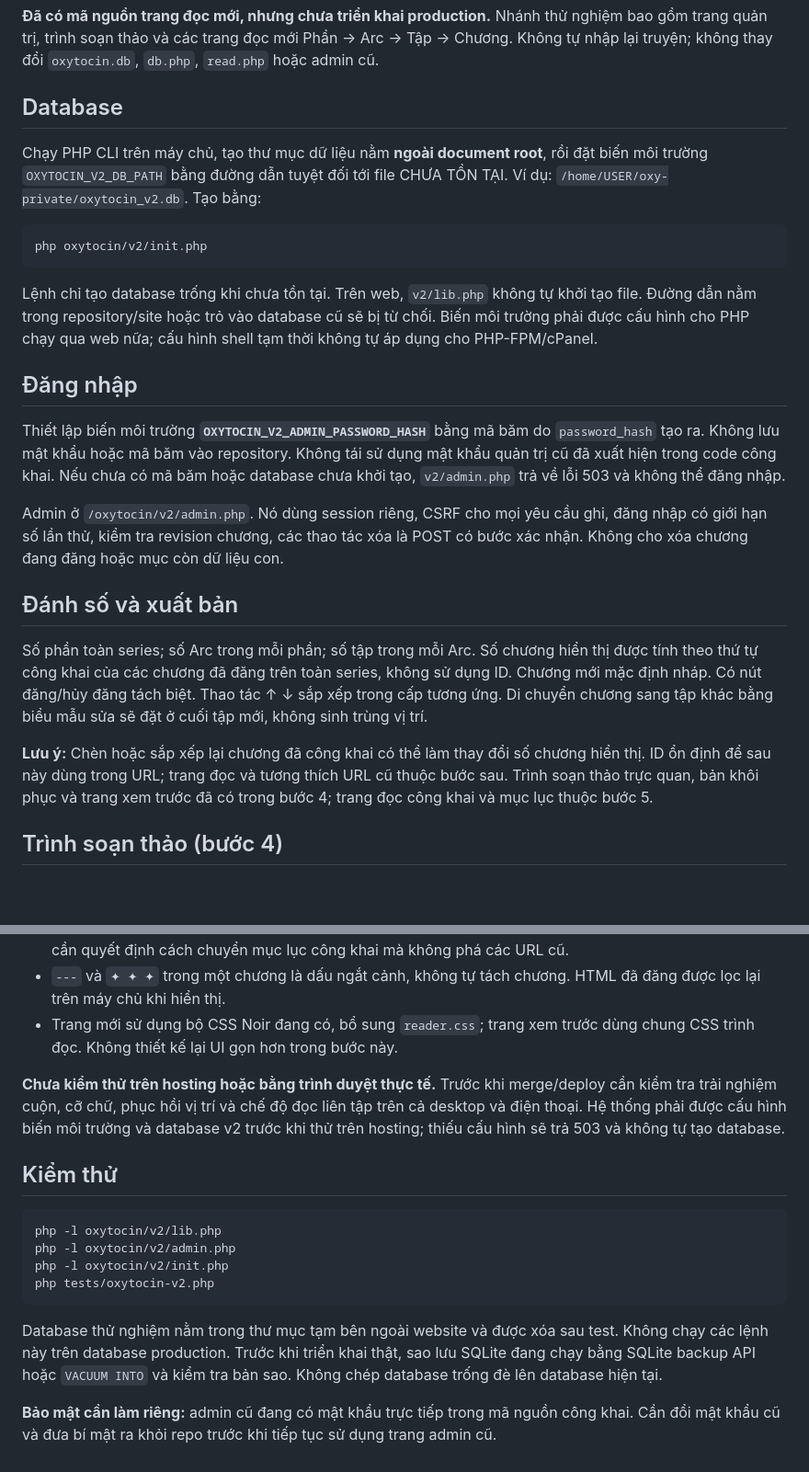
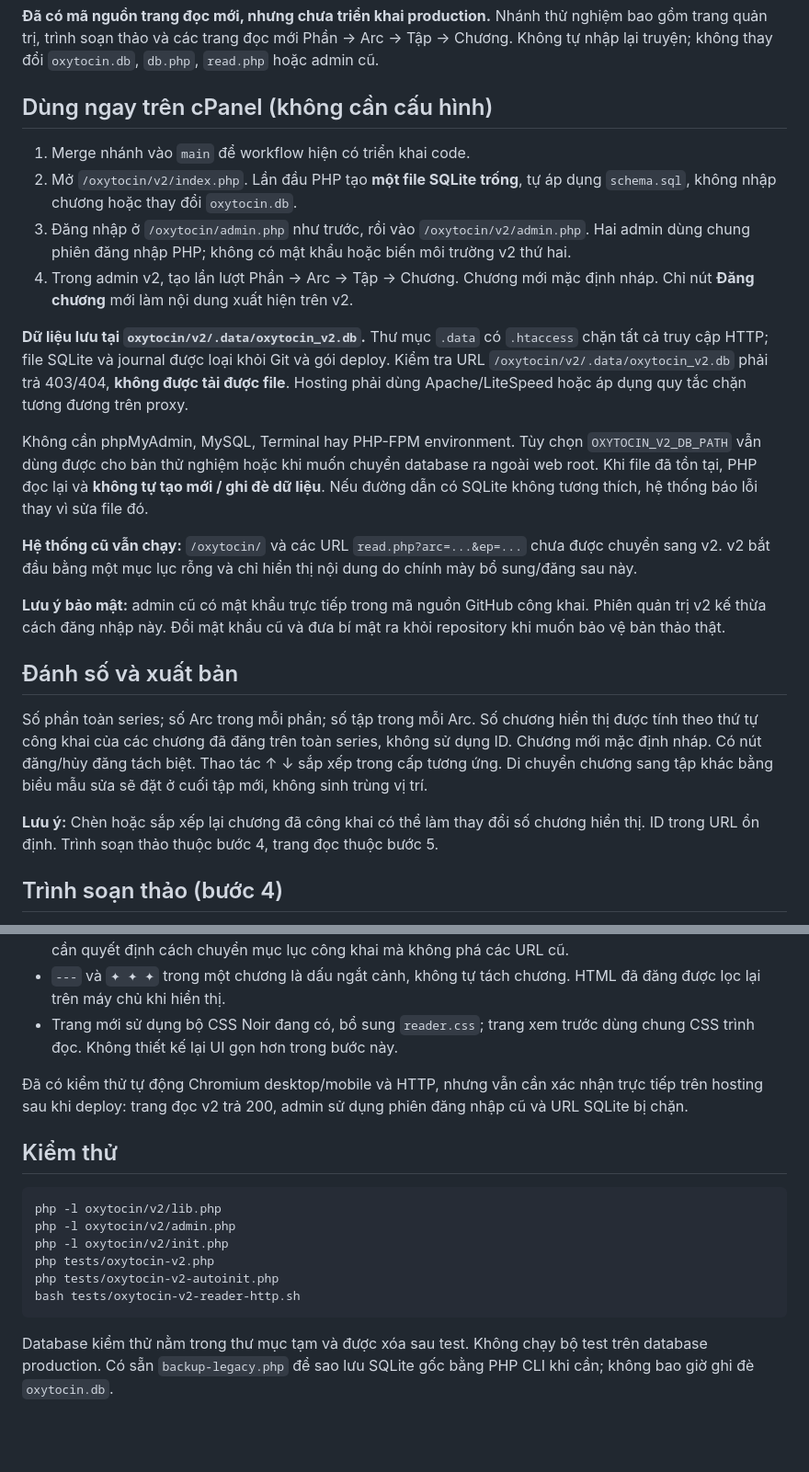
Before and after one commit to vietdung6/vuvietdung.com, a Markdown page: oxytocin/v2/README.md, 2 parts joined by grey strips. Shown at 92% size. Drawn GitHub-style; blank space fills up the shorter version.

Commit message:
Document zero-configuration blank SQLite and reused admin session

````diff
--- a/oxytocin/v2/README.md
+++ b/oxytocin/v2/README.md
@@ -2,27 +2,26 @@
 
 **Đã có mã nguồn trang đọc mới, nhưng chưa triển khai production.** Nhánh thử nghiệm bao gồm trang quản trị, trình soạn thảo và các trang đọc mới Phần → Arc → Tập → Chương. Không tự nhập lại truyện; không thay đổi `oxytocin.db`, `db.php`, `read.php` hoặc admin cũ.
 
-## Database
+## Dùng ngay trên cPanel (không cần cấu hình)
 
-Chạy PHP CLI trên máy chủ, tạo thư mục dữ liệu nằm **ngoài document root**, rồi đặt biến môi trường `OXYTOCIN_V2_DB_PATH` bằng đường dẫn tuyệt đối tới file CHƯA TỒN TẠI. Ví dụ: `/home/USER/oxy-private/oxytocin_v2.db`. Tạo bằng:
+1. Merge nhánh vào `main` để workflow hiện có triển khai code.
+2. Mở `/oxytocin/v2/index.php`. Lần đầu PHP tạo **một file SQLite trống**, tự áp dụng `schema.sql`, không nhập chương hoặc thay đổi `oxytocin.db`.
+3. Đăng nhập ở `/oxytocin/admin.php` như trước, rồi vào `/oxytocin/v2/admin.php`. Hai admin dùng chung phiên đăng nhập PHP; không có mật khẩu hoặc biến môi trường v2 thứ hai.
+4. Trong admin v2, tạo lần lượt Phần → Arc → Tập → Chương. Chương mới mặc định nháp. Chỉ nút **Đăng chương** mới làm nội dung xuất hiện trên v2.
 
-```sh
-php oxytocin/v2/init.php
-```
+**Dữ liệu lưu tại `oxytocin/v2/.data/oxytocin_v2.db`.** Thư mục `.data` có `.htaccess` chặn tất cả truy cập HTTP; file SQLite và journal được loại khỏi Git và gói deploy. Kiểm tra URL `/oxytocin/v2/.data/oxytocin_v2.db` phải trả 403/404, **không được tải được file**. Hosting phải dùng Apache/LiteSpeed hoặc áp dụng quy tắc chặn tương đương trên proxy.
 
-Lệnh chỉ tạo database trống khi chưa tồn tại. Trên web, `v2/lib.php` không tự khởi tạo file. Đường dẫn nằm trong repository/site hoặc trỏ vào database cũ sẽ bị từ chối. Biến môi trường phải được cấu hình cho PHP chạy qua web nữa; cấu hình shell tạm thời không tự áp dụng cho PHP-FPM/cPanel.
+Không cần phpMyAdmin, MySQL, Terminal hay PHP-FPM environment. Tùy chọn `OXYTOCIN_V2_DB_PATH` vẫn dùng được cho bản thử nghiệm hoặc khi muốn chuyển database ra ngoài web root. Khi file đã tồn tại, PHP đọc lại và **không tự tạo mới / ghi đè dữ liệu**. Nếu đường dẫn có SQLite không tương thích, hệ thống báo lỗi thay vì sửa file đó.
 
-## Đăng nhập
+**Hệ thống cũ vẫn chạy:** `/oxytocin/` và các URL `read.php?arc=...&ep=...` chưa được chuyển sang v2. v2 bắt đầu bằng một mục lục rỗng và chỉ hiển thị nội dung do chính mày bổ sung/đăng sau này.
 
-Thiết lập biến môi trường **`OXYTOCIN_V2_ADMIN_PASSWORD_HASH`** bằng mã băm do `password_hash` tạo ra. Không lưu mật khẩu hoặc mã băm vào repository. Không tái sử dụng mật khẩu quản trị cũ đã xuất hiện trong code công khai. Nếu chưa có mã băm hoặc database chưa khởi tạo, `v2/admin.php` trả về lỗi 503 và không thể đăng nhập.
-
-Admin ở `/oxytocin/v2/admin.php`. Nó dùng session riêng, CSRF cho mọi yêu cầu ghi, đăng nhập có giới hạn số lần thử, kiểm tra revision chương, các thao tác xóa là POST có bước xác nhận. Không cho xóa chương đang đăng hoặc mục còn dữ liệu con.
+**Lưu ý bảo mật:** admin cũ có mật khẩu trực tiếp trong mã nguồn GitHub công khai. Phiên quản trị v2 kế thừa cách đăng nhập này. Đổi mật khẩu cũ và đưa bí mật ra khỏi repository khi muốn bảo vệ bản thảo thật.
 
 ## Đánh số và xuất bản
 
 Số phần toàn series; số Arc trong mỗi phần; số tập trong mỗi Arc. Số chương hiển thị được tính theo thứ tự công khai của các chương đã đăng trên toàn series, không sử dụng ID. Chương mới mặc định nháp. Có nút đăng/hủy đăng tách biệt. Thao tác ↑ ↓ sắp xếp trong cấp tương ứng. Di chuyển chương sang tập khác bằng biểu mẫu sửa sẽ đặt ở cuối tập mới, không sinh trùng vị trí.
 
-**Lưu ý:** Chèn hoặc sắp xếp lại chương đã công khai có thể làm thay đổi số chương hiển thị. ID ổn định để sau này dùng trong URL; trang đọc và tương thích URL cũ thuộc bước sau. Trình soạn thảo trực quan, bản khôi phục và trang xem trước đã có trong bước 4; trang đọc công khai và mục lục thuộc bước 5.
+**Lưu ý:** Chèn hoặc sắp xếp lại chương đã công khai có thể làm thay đổi số chương hiển thị. ID trong URL ổn định. Trình soạn thảo thuộc bước 4, trang đọc thuộc bước 5.
 
 ## Trình soạn thảo (bước 4)
 
@@ -44,7 +43,7 @@ Số phần toàn series; số Arc trong mỗi phần; số tập trong mỗi Ar
 - `---` và `✦ ✦ ✦` trong một chương là dấu ngắt cảnh, không tự tách chương. HTML đã đăng được lọc lại trên máy chủ khi hiển thị.
 - Trang mới sử dụng bộ CSS Noir đang có, bổ sung `reader.css`; trang xem trước dùng chung CSS trình đọc. Không thiết kế lại UI gọn hơn trong bước này.
 
-**Chưa kiểm thử trên hosting hoặc bằng trình duyệt thực tế.** Trước khi merge/deploy cần kiểm tra trải nghiệm cuộn, cỡ chữ, phục hồi vị trí và chế độ đọc liên tập trên cả desktop và điện thoại. Hệ thống phải được cấu hình biến môi trường và database v2 trước khi thử trên hosting; thiếu cấu hình sẽ trả 503 và không tự tạo database.
+Đã có kiểm thử tự động Chromium desktop/mobile và HTTP, nhưng vẫn cần xác nhận trực tiếp trên hosting sau khi deploy: trang đọc v2 trả 200, admin sử dụng phiên đăng nhập cũ và URL SQLite bị chặn.
 
 ## Kiểm thử
 
@@ -53,8 +52,8 @@ php -l oxytocin/v2/lib.php
 php -l oxytocin/v2/admin.php
 php -l oxytocin/v2/init.php
 php tests/oxytocin-v2.php
+php tests/oxytocin-v2-autoinit.php
+bash tests/oxytocin-v2-reader-http.sh
 ```
 
-Database thử nghiệm nằm trong thư mục tạm bên ngoài website và được xóa sau test. Không chạy các lệnh này trên database production. Trước khi triển khai thật, sao lưu SQLite đang chạy bằng SQLite backup API hoặc `VACUUM INTO` và kiểm tra bản sao. Không chép database trống đè lên database hiện tại.
-
-**Bảo mật cần làm riêng:** admin cũ đang có mật khẩu trực tiếp trong mã nguồn công khai. Cần đổi mật khẩu cũ và đưa bí mật ra khỏi repo trước khi tiếp tục sử dụng trang admin cũ.
+Database kiểm thử nằm trong thư mục tạm và được xóa sau test. Không chạy bộ test trên database production. Có sẵn `backup-legacy.php` để sao lưu SQLite gốc bằng PHP CLI khi cần; không bao giờ ghi đè `oxytocin.db`.
````
